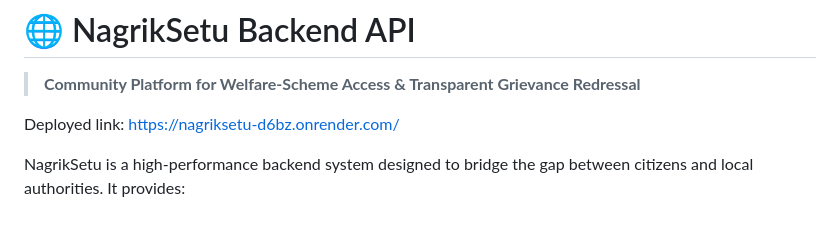
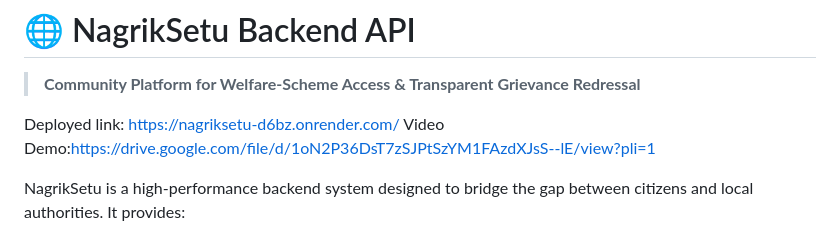
Before and after one commit to SameerAhmadKhan01/NagrikSetu, a Markdown page: README.md, the part around the change. GitHub-like rendering.

Commit message:
Add video demo link to README
Added a link to a video demo of the NagrikSetu API.

```diff
--- a/README.md
+++ b/README.md
@@ -2,6 +2,7 @@
 > **Community Platform for Welfare-Scheme Access & Transparent Grievance Redressal**
 
 Deployed link: https://nagriksetu-d6bz.onrender.com/
+Video Demo:https://drive.google.com/file/d/1oN2P36DsT7zSJPtSzYM1FAzdXJsS--lE/view?pli=1
 
 NagrikSetu is a high-performance backend system designed to bridge the gap between citizens and local authorities. It provides:
 1. **Welfare-Scheme Matching Engine**: A dual-layer system (deterministic eligibility filters + ML-driven semantic similarity search) mapping citizens' situations to government schemes.
```
